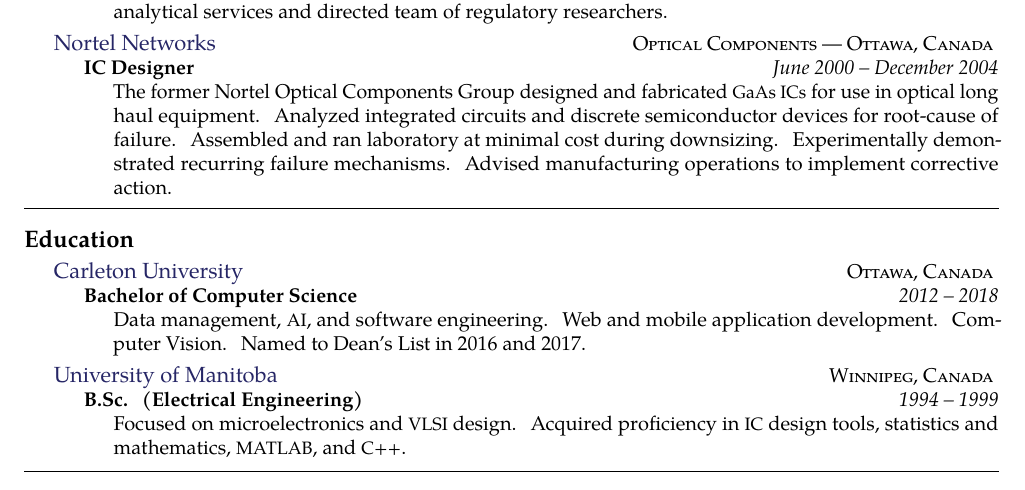
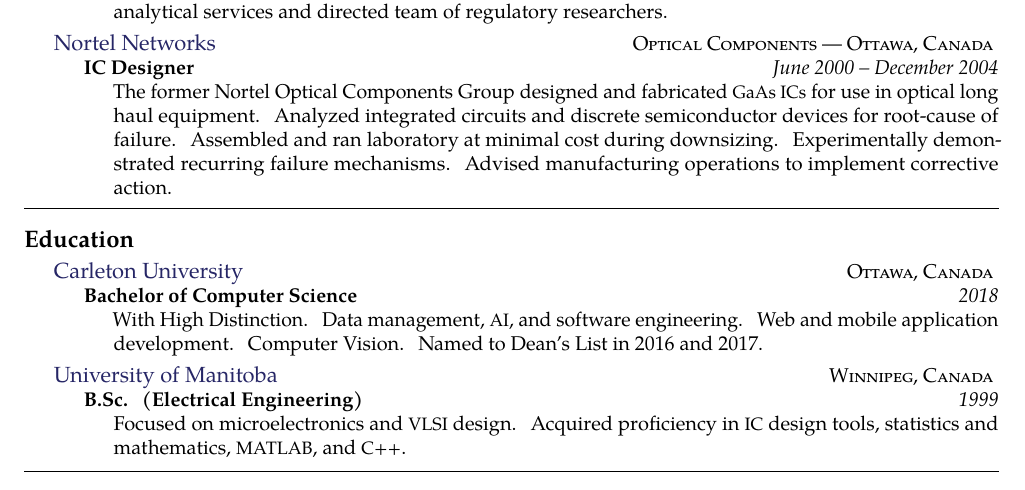
Before and after one commit to ismith1024/resume, a LaTeX CV (Ian_Smith_Resume.tex): part of page 1 of 2, cut so that both start at the same text. Compiled offline with pdfLaTeX.

Commit message:
2018-06-03

```diff
--- a/Ian_Smith_Resume.tex
+++ b/Ian_Smith_Resume.tex
@@ -174,8 +174,8 @@
     {\textsc{Ottawa, Canada}} {
     \headedsubsection
         {Bachelor of Computer Science}
-        {2012 -- 2018}
-        {\bodytext{Data management, \acr{AI}, and software engineering.  Web and mobile application development. Computer Vision.  Named to Dean's List in 2016 and 2017.}}
+        {2018}
+        {\bodytext{With High Distinction.  Data management, \acr{AI}, and software engineering.  Web and mobile application development. Computer Vision.  Named to Dean's List in 2016 and 2017.}}
 }
 
 \headedsection
@@ -183,7 +183,7 @@
     {\textsc{Winnipeg, Canada}} {
     \headedsubsection
         {B.Sc. (Electrical Engineering)}
-        {1994 -- 1999}
+        {1999}
         {\bodytext{Focused on microelectronics and \acr{VLSI} design. Acquired proficiency in \acr{IC} design tools, statistics and mathematics, \acr{MATLAB}, and \acr{C++}. }}
 }
 
```
Also changed, not shown: Ian_Smith_Resume.pdf, 1 other file.
